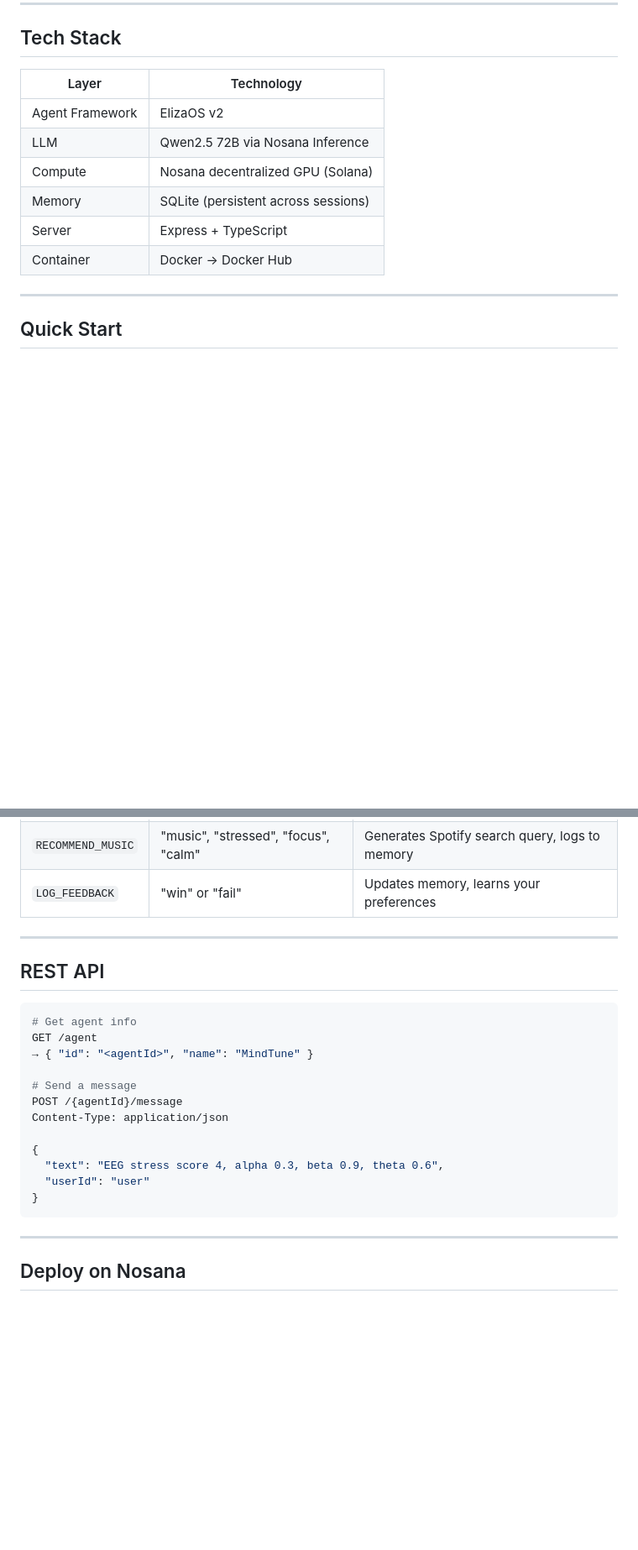
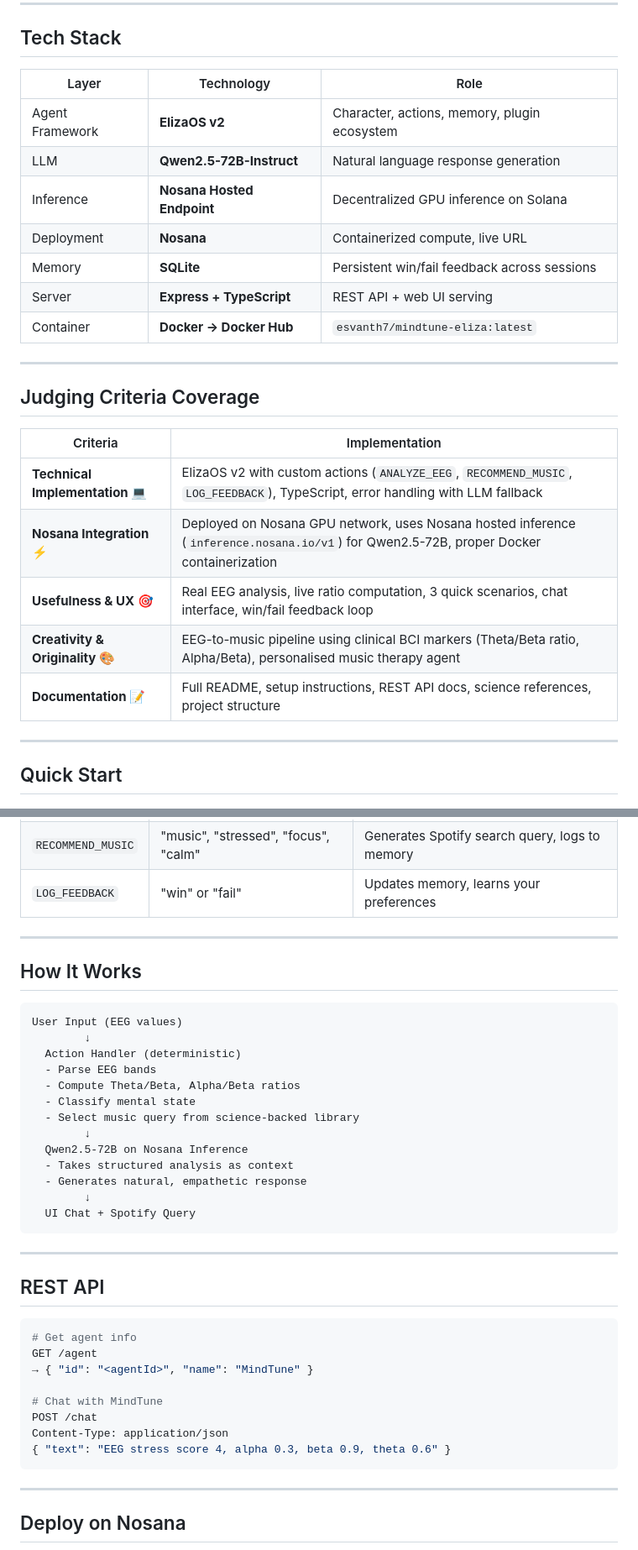
Before and after one commit to Esvanth/agent-challenge, a Markdown page: README.md, 2 parts joined by grey strips. Shown at 84% size. GitHub-like rendering; blank space fills up the shorter version.

Commit message:
Update live URL, tech stack, add judging criteria coverage section

````diff
--- a/README.md
+++ b/README.md
@@ -31,14 +32,27 @@ You enter your EEG band values (or pick a preset scenario), and the agent:
 
 ## Tech Stack
 
-| Layer | Technology |
+| Layer | Technology | Role |
+|---|---|---|
+| Agent Framework | **ElizaOS v2** | Character, actions, memory, plugin ecosystem |
+| LLM | **Qwen2.5-72B-Instruct** | Natural language response generation |
+| Inference | **Nosana Hosted Endpoint** | Decentralized GPU inference on Solana |
+| Deployment | **Nosana** | Containerized compute, live URL |
+| Memory | **SQLite** | Persistent win/fail feedback across sessions |
+| Server | **Express + TypeScript** | REST API + web UI serving |
+| Container | **Docker → Docker Hub** | `esvanth7/mindtune-eliza:latest` |
+
+---
+
+## Judging Criteria Coverage
+
+| Criteria | Implementation |
 |---|---|
-| Agent Framework | ElizaOS v2 |
-| LLM | Qwen2.5 72B via Nosana Inference |
-| Compute | Nosana decentralized GPU (Solana) |
-| Memory | SQLite (persistent across sessions) |
-| Server | Express + TypeScript |
-| Container | Docker → Docker Hub |
+| **Technical Implementation 💻** | ElizaOS v2 with custom actions (`ANALYZE_EEG`, `RECOMMEND_MUSIC`, `LOG_FEEDBACK`), TypeScript, error handling with LLM fallback |
+| **Nosana Integration ⚡** | Deployed on Nosana GPU network, uses Nosana hosted inference (`inference.nosana.io/v1`) for Qwen2.5-72B, proper Docker containerization |
+| **Usefulness & UX 🎯** | Real EEG analysis, live ratio computation, 3 quick scenarios, chat interface, win/fail feedback loop |
+| **Creativity & Originality 🎨** | EEG-to-music pipeline using clinical BCI markers (Theta/Beta ratio, Alpha/Beta), personalised music therapy agent |
+| **Documentation 📝** | Full README, setup instructions, REST API docs, science references, project structure |
 
 ---
 
@@ -102,6 +116,26 @@ The dashboard lets you:
 
 ---
 
+## How It Works
+
+```
+User Input (EEG values)
+        ↓
+  Action Handler (deterministic)
+  - Parse EEG bands
+  - Compute Theta/Beta, Alpha/Beta ratios
+  - Classify mental state
+  - Select music query from science-backed library
+        ↓
+  Qwen2.5-72B on Nosana Inference
+  - Takes structured analysis as context
+  - Generates natural, empathetic response
+        ↓
+  UI Chat + Spotify Query
+```
+
+---
+
 ## REST API
 
 ```bash
@@ -109,14 +143,10 @@ The dashboard lets you:
 GET /agent
 → { "id": "<agentId>", "name": "MindTune" }
 
-# Send a message
-POST /{agentId}/message
+# Chat with MindTune
+POST /chat
 Content-Type: application/json
-
-{
-  "text": "EEG stress score 4, alpha 0.3, beta 0.9, theta 0.6",
-  "userId": "user"
-}
+{ "text": "EEG stress score 4, alpha 0.3, beta 0.9, theta 0.6" }
 ```
 
 ---
````
Also changed, not shown: other parts of README.md (+8 -6 lines).
